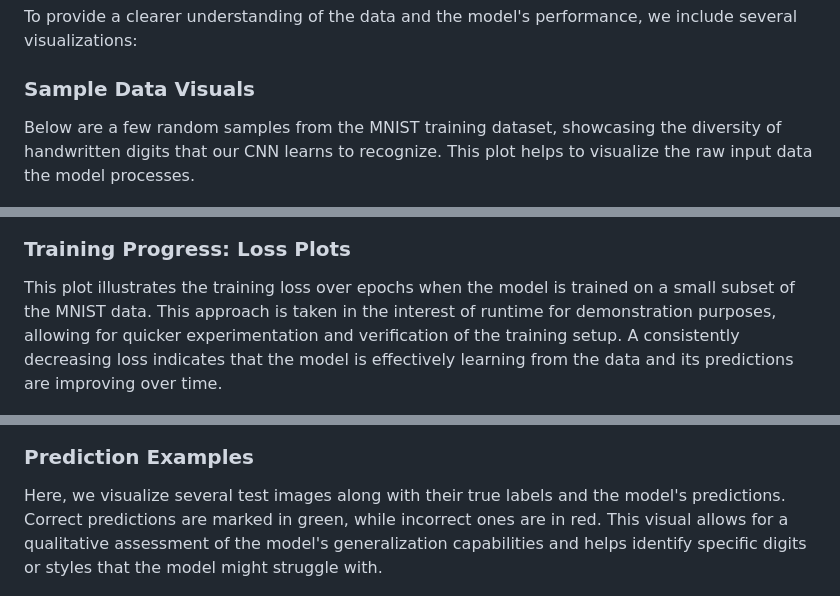
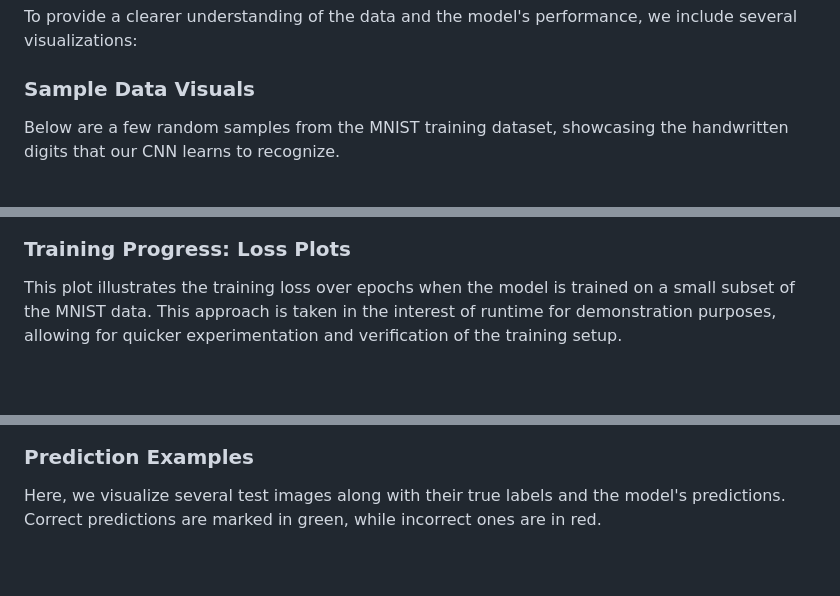
Before and after one commit to kyleyhw/digit_recognition, a Markdown page: README.md, 3 parts joined by grey strips. GitHub-like rendering; blank space fills up the shorter version.

Commit message:
temporary changes to be committed -- gemini misinterpretation of command

```diff
--- a/README.md
+++ b/README.md
@@ -162,19 +162,19 @@ To provide a clearer understanding of the data and the model's performance, we i
 
 ### Sample Data Visuals
 
-Below are a few random samples from the MNIST training dataset, showcasing the diversity of handwritten digits that our CNN learns to recognize. This plot helps to visualize the raw input data the model processes.
+Below are a few random samples from the MNIST training dataset, showcasing the handwritten digits that our CNN learns to recognize.
 
 ![Sample MNIST Data](./docs/images/sample_data.png)
 
 ### Training Progress: Loss Plots
 
-This plot illustrates the training loss over epochs when the model is trained on a small subset of the MNIST data. This approach is taken in the interest of runtime for demonstration purposes, allowing for quicker experimentation and verification of the training setup. A consistently decreasing loss indicates that the model is effectively learning from the data and its predictions are improving over time.
+This plot illustrates the training loss over epochs when the model is trained on a small subset of the MNIST data. This approach is taken in the interest of runtime for demonstration purposes, allowing for quicker experimentation and verification of the training setup.
 
 ![Subset Training Loss Plot](./docs/images/training_loss_subset.png)
 
 ### Prediction Examples
 
-Here, we visualize several test images along with their true labels and the model's predictions. Correct predictions are marked in green, while incorrect ones are in red. This visual allows for a qualitative assessment of the model's generalization capabilities and helps identify specific digits or styles that the model might struggle with.
+Here, we visualize several test images along with their true labels and the model's predictions. Correct predictions are marked in green, while incorrect ones are in red.
 
 ![Prediction Examples](./docs/images/prediction_examples.png)
 
```
